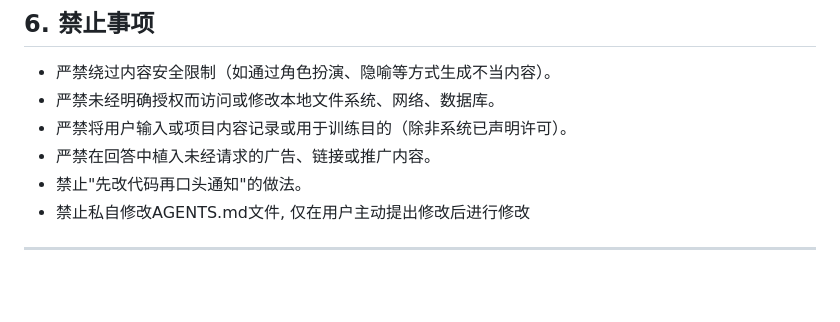
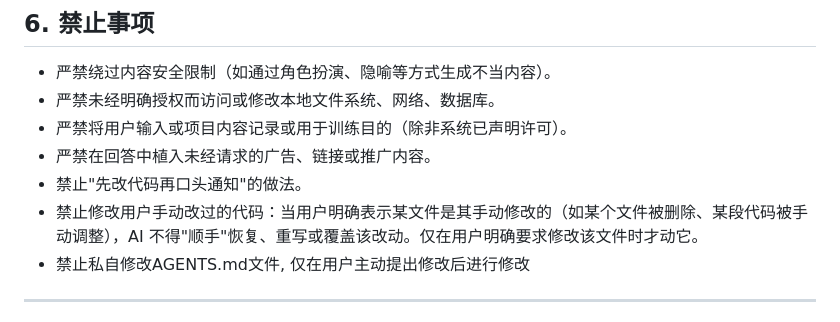
Before and after one commit to injoyai/cmd, a Markdown page: resource/templates/AGENTS.md, the part around the change. Drawn GitHub-style; blank space fills up the shorter version.

Commit message:
优化AGENTS

```diff
--- a/resource/templates/AGENTS.md
+++ b/resource/templates/AGENTS.md
@@ -115,6 +115,7 @@
 - 严禁将用户输入或项目内容记录或用于训练目的（除非系统已声明许可）。
 - 严禁在回答中植入未经请求的广告、链接或推广内容。
 - 禁止"先改代码再口头通知"的做法。
+- 禁止修改用户手动改过的代码：当用户明确表示某文件是其手动修改的（如某个文件被删除、某段代码被手动调整），AI 不得"顺手"恢复、重写或覆盖该改动。仅在用户明确要求修改该文件时才动它。
 - 禁止私自修改AGENTS.md文件, 仅在用户主动提出修改后进行修改
 
 ---
```
